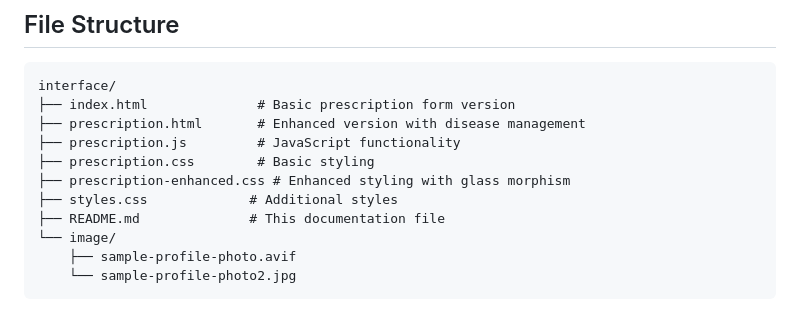
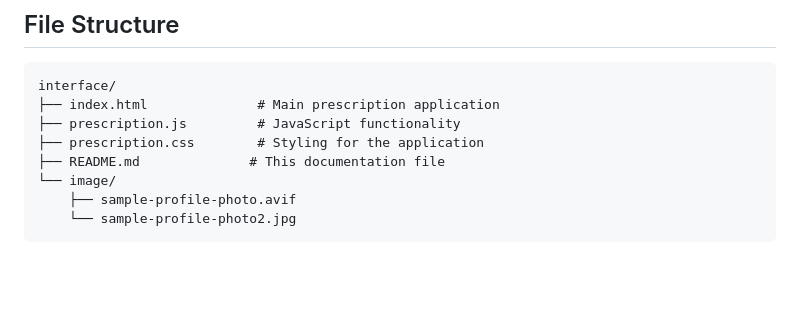
Before and after one commit to chiragvaze/Interface, a Markdown page: README.md, the part around the change. Drawn GitHub-style; blank space fills up the shorter version.

Commit message:
make some changes in file structure

````diff
--- a/README.md
+++ b/README.md
@@ -51,12 +51,9 @@ Check out the live application: [https://chiragvaze.github.io/Interface/](https:
 
 ```
 interface/
-├── index.html              # Basic prescription form version
-├── prescription.html       # Enhanced version with disease management
+├── index.html              # Main prescription application
 ├── prescription.js         # JavaScript functionality
-├── prescription.css        # Basic styling
-├── prescription-enhanced.css # Enhanced styling with glass morphism
-├── styles.css             # Additional styles
+├── prescription.css        # Styling for the application
 ├── README.md              # This documentation file
 └── image/
     ├── sample-profile-photo.avif
````
